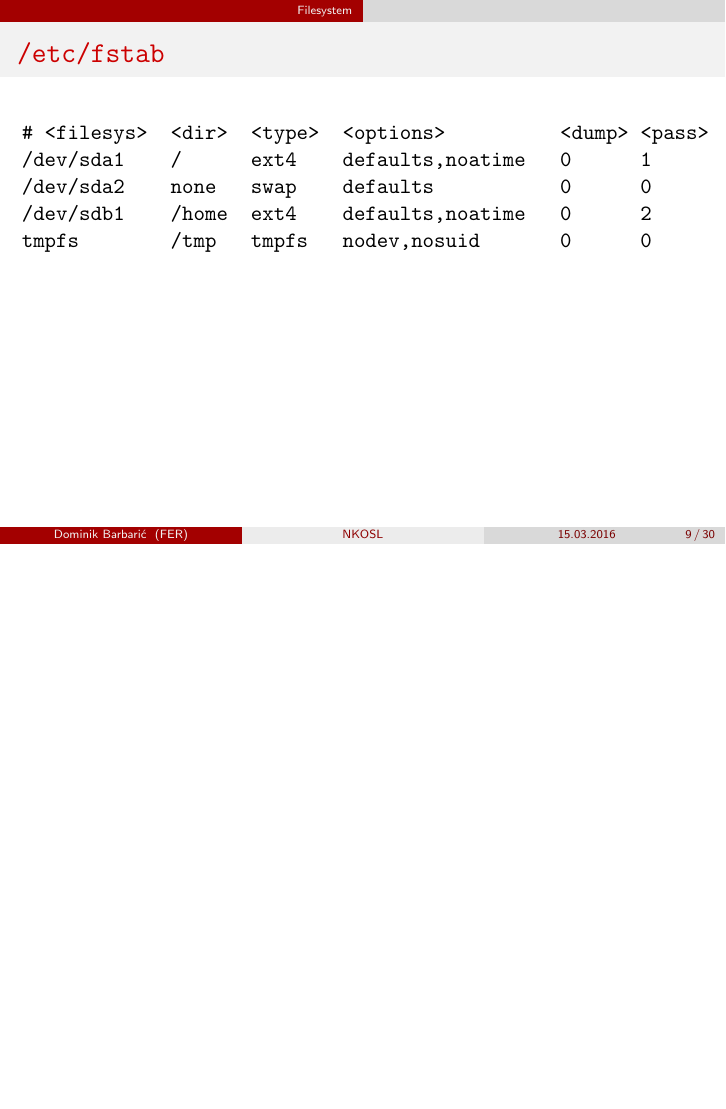
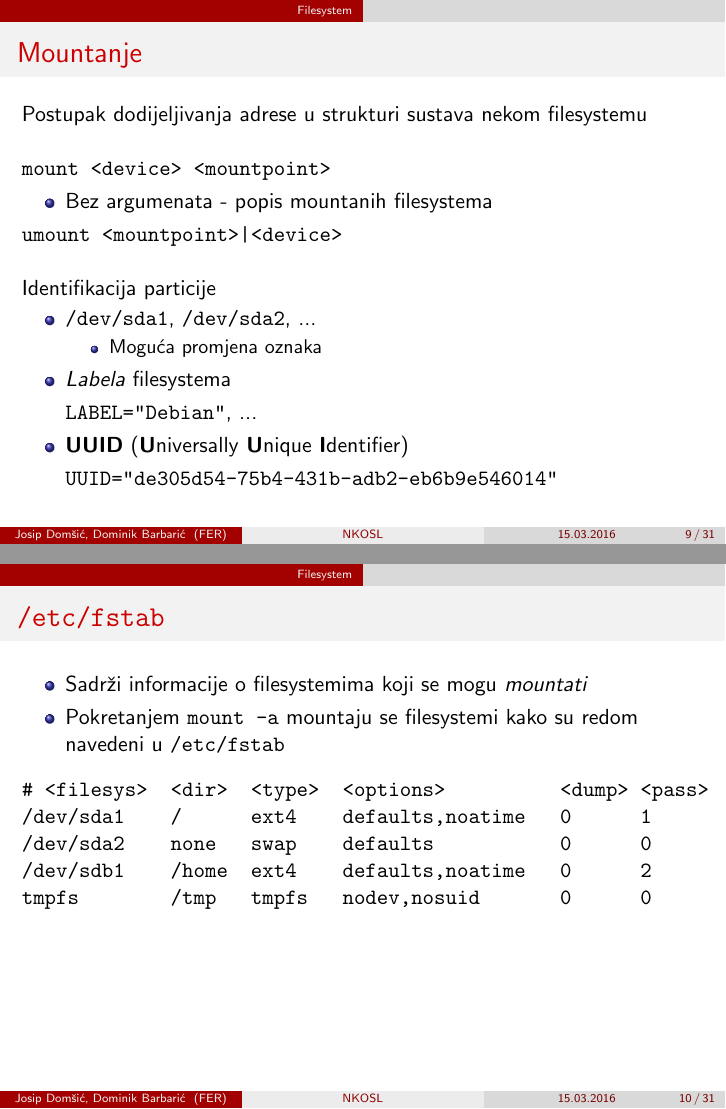
Before and after one commit to skuxy/NKOSL, LaTeX slides (lectures/02_raid_lvm_quota/02_fs_raid_lvm_quota.tex): page 9 of 30 before the commit and pages 9 and 10 of 31 after it, the two joined at a grey line, the shorter picture padded with empty space. Compiled offline with pdfLaTeX.

Commit message:
Added more about FS

```diff
--- a/lectures/02_raid_lvm_quota/02_fs_raid_lvm_quota.tex
+++ b/lectures/02_raid_lvm_quota/02_fs_raid_lvm_quota.tex
@@ -18,7 +18,7 @@
 \captionsetup{compatibility=false}
 
 \title[NKOSL]{Napredno korištenje operacijskog sustava Linux}
-\author[Dominik Barbarić]{Josip Domšić i Dominik Barbarić\\ {\small Nositelj: doc.dr.sc. Stjepan Groš}}
+\author[Josip Domšić, Dominik Barbarić]{Josip Domšić, Dominik Barbarić\\ {\small Nositelj: doc.dr.sc. Stjepan Groš}}
 \subtitle{2. Datotečni sustav, RAID, LVM, kvote}
 \institute[FER]{Sveučilište u Zagrebu\\Fakultet elektrotehnike i računarstva}
 
@@ -145,9 +152,35 @@ chmod --recursive 755 /media/backup
     \end{itemize}
 \end{frame}
 
+\begin{frame}[fragile]
+	\frametitle{Mountanje}
+	Postupak dodijeljivanja adrese u strukturi sustava nekom filesystemu
+	\vfill
+	\verb|mount <device> <mountpoint>|
+	\begin{itemize}
+		\item Bez argumenata - popis mountanih filesystema
+	\end{itemize}
+	\verb/umount <mountpoint>|<device>/
+	\vfill
+	Identifikacija particije
+	\begin{itemize}
+		\item \verb|/dev/sda1|, \verb|/dev/sda2|, ...
+		\begin{itemize}
+			\item Moguća promjena oznaka
+		\end{itemize}
+		\item \textit{Labela} filesystema
+		\item[] \verb|LABEL="Debian"|, ...
+		\item \textbf{UUID} (\textbf{U}niversally \textbf{U}nique \textbf{I}dentifier)
+		\item[] \verb|UUID="de305d54-75b4-431b-adb2-eb6b9e546014"|
+	\end{itemize}
+\end{frame}
 
 \begin{frame}[fragile]
 	\frametitle{\texttt{/etc/fstab}}
+	\begin{itemize}
+		\item Sadrži informacije o filesystemima koji se mogu \textit{mountati}
+		\item Pokretanjem \texttt{mount -a} mountaju se filesystemi kako su redom navedeni u \texttt{/etc/fstab}
+	\end{itemize}
 \begin{verbatim}
 # <filesys>  <dir>  <type>  <options>          <dump> <pass>
 /dev/sda1    /      ext4    defaults,noatime   0      1
```
Also changed, not shown: lectures/02_raid_lvm_quota/02_fs_raid_lvm_quota.tex (28 more changed lines).
